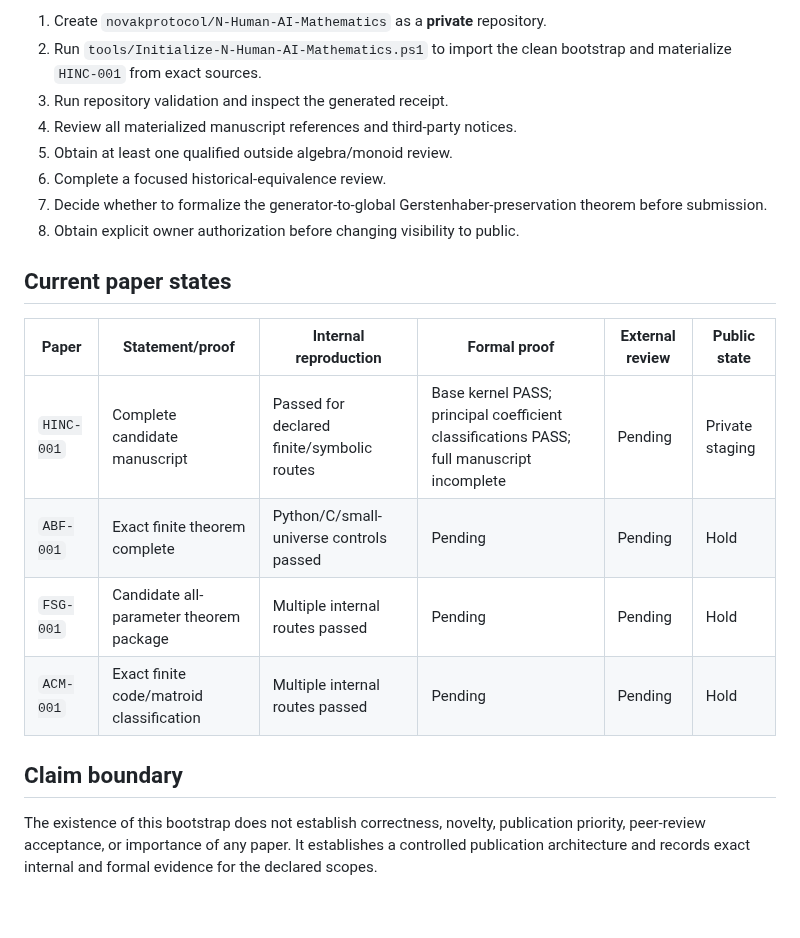
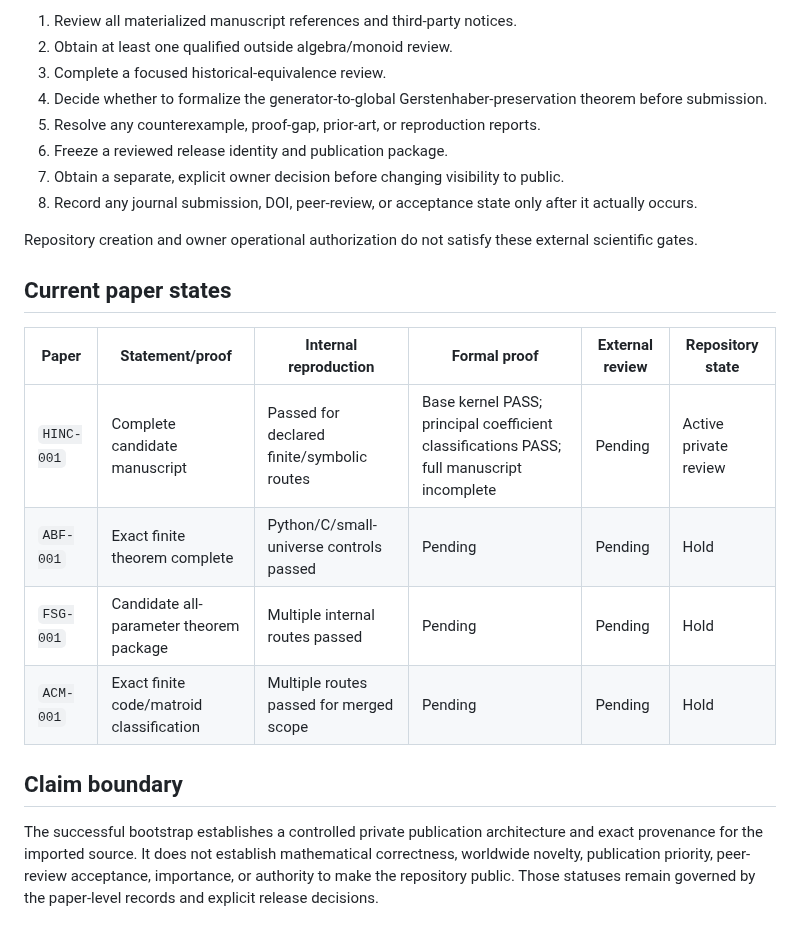
Before and after one commit to novakprotocol/N-Human-AI-Mathematics, a Markdown page: STATUS.md, the part around one of its changes. GitHub-like rendering.

```diff
--- a/STATUS.md
+++ b/STATUS.md
@@ -42,22 +71,24 @@ sorryAx:                     absent
 
-1. Create `novakprotocol/N-Human-AI-Mathematics` as a **private** repository.
-2. Run `tools/Initialize-N-Human-AI-Mathematics.ps1` to import the clean bootstrap and materialize `HINC-001` from exact sources.
-3. Run repository validation and inspect the generated receipt.
-4. Review all materialized manuscript references and third-party notices.
-5. Obtain at least one qualified outside algebra/monoid review.
-6. Complete a focused historical-equivalence review.
-7. Decide whether to formalize the generator-to-global Gerstenhaber-preservation theorem before submission.
-8. Obtain explicit owner authorization before changing visibility to public.
+1. Review all materialized manuscript references and third-party notices.
+2. Obtain at least one qualified outside algebra/monoid review.
+3. Complete a focused historical-equivalence review.
+4. Decide whether to formalize the generator-to-global Gerstenhaber-preservation theorem before submission.
+5. Resolve any counterexample, proof-gap, prior-art, or reproduction reports.
+6. Freeze a reviewed release identity and publication package.
+7. Obtain a separate, explicit owner decision before changing visibility to public.
+8. Record any journal submission, DOI, peer-review, or acceptance state only after it actually occurs.
+
+Repository creation and owner operational authorization do not satisfy these external scientific gates.
 
 ## Current paper states
 
-| Paper | Statement/proof | Internal reproduction | Formal proof | External review | Public state |
+| Paper | Statement/proof | Internal reproduction | Formal proof | External review | Repository state |
 |---|---|---|---|---|---|
-| `HINC-001` | Complete candidate manuscript | Passed for declared finite/symbolic routes | Base kernel PASS; principal coefficient classifications PASS; full manuscript incomplete | Pending | Private staging |
+| `HINC-001` | Complete candidate manuscript | Passed for declared finite/symbolic routes | Base kernel PASS; principal coefficient classifications PASS; full manuscript incomplete | Pending | Active private review |
 | `ABF-001` | Exact finite theorem complete | Python/C/small-universe controls passed | Pending | Pending | Hold |
 | `FSG-001` | Candidate all-parameter theorem package | Multiple internal routes passed | Pending | Pending | Hold |
-| `ACM-001` | Exact finite code/matroid classification | Multiple internal routes passed | Pending | Pending | Hold |
+| `ACM-001` | Exact finite code/matroid classification | Multiple routes passed for merged scope | Pending | Pending | Hold |
 
 ## Claim boundary
 
-The existence of this bootstrap does not establish correctness, novelty, publication priority, peer-review acceptance, or importance of any paper. It establishes a controlled publication architecture and records exact internal and formal evidence for the declared scopes.
+The successful bootstrap establishes a controlled private publication architecture and exact provenance for the imported source. It does not establish mathematical correctness, worldwide novelty, publication priority, peer-review acceptance, importance, or authority to make the repository public. Those statuses remain governed by the paper-level records and explicit release decisions.
```
Also changed, not shown: other parts of STATUS.md (+47 -18 lines).
